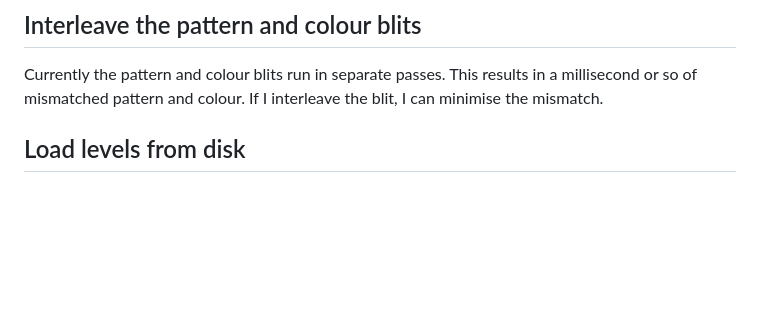
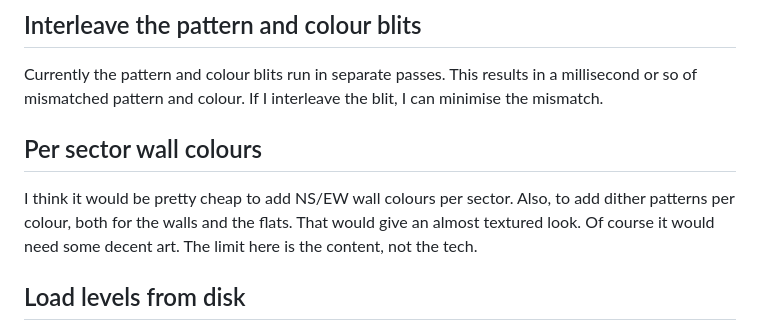
Before and after one commit to Kweepa/SquareDoom, a Markdown page: README.md, the part around one of its changes. GitHub-like rendering; blank space fills up the shorter version.

```diff
--- a/README.md
+++ b/README.md
@@ -55,6 +55,13 @@ This is more for me than you, the reader.
 Currently the pattern and colour blits run in separate passes.
 This results in a millisecond or so of mismatched pattern and colour.
 If I interleave the blit, I can minimise the mismatch.
+
+## Per sector wall colours
+
+I think it would be pretty cheap to add NS/EW wall colours per sector.
+Also, to add dither patterns per colour, both for the walls and the flats.
+That would give an almost textured look. Of course it would need some decent art.
+The limit here is the content, not the tech.
 
 ## Load levels from disk
 
```
Also changed, not shown: other parts of README.md (+10 -10 lines).
